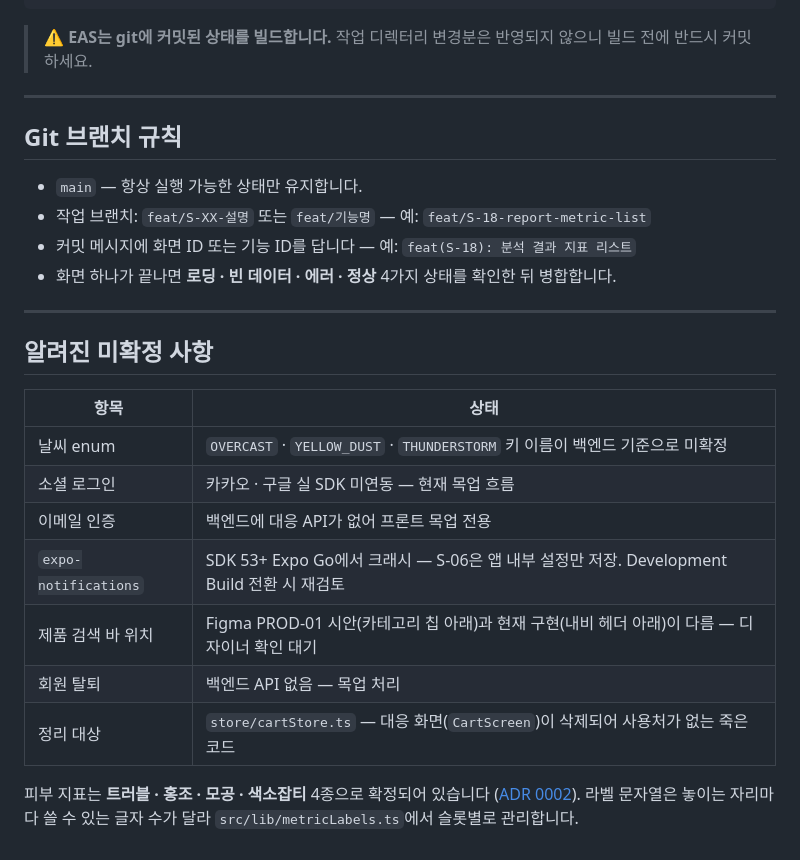
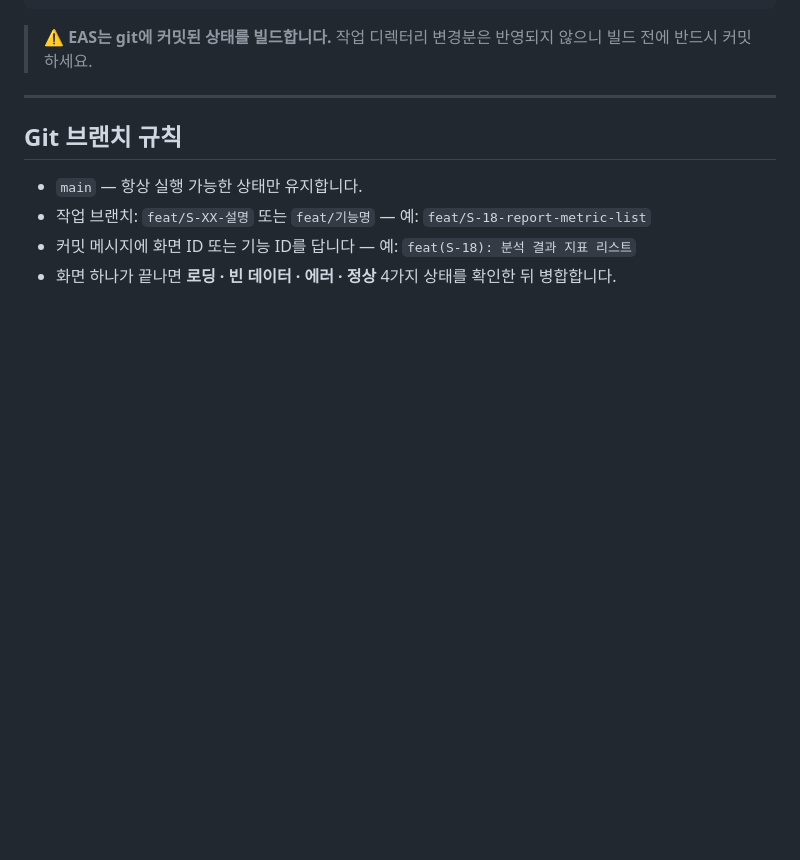
Before and after one commit to Yeonb0/hackerthon-team-ildangbaek, a Markdown page: frontend/README.md, the part around one of its changes. GitHub-like rendering; blank space fills up the shorter version.

Commit message:
Revise project name and clean up README
Updated project name in the README and removed known issues section.

```diff
--- a/frontend/README.md
+++ b/frontend/README.md
@@ -179,21 +179,3 @@ eas build --profile testflight --platform ios
 - 작업 브랜치: `feat/S-XX-설명` 또는 `feat/기능명` — 예: `feat/S-18-report-metric-list`
 - 커밋 메시지에 화면 ID 또는 기능 ID를 답니다 — 예: `feat(S-18): 분석 결과 지표 리스트`
 - 화면 하나가 끝나면 **로딩 · 빈 데이터 · 에러 · 정상** 4가지 상태를 확인한 뒤 병합합니다.
-
----
-
-## 알려진 미확정 사항
-
-| 항목 | 상태 |
-| --- | --- |
-| 날씨 enum | `OVERCAST` · `YELLOW_DUST` · `THUNDERSTORM` 키 이름이 백엔드 기준으로 미확정 |
-| 소셜 로그인 | 카카오 · 구글 실 SDK 미연동 — 현재 목업 흐름 |
-| 이메일 인증 | 백엔드에 대응 API가 없어 프론트 목업 전용 |
-| `expo-notifications` | SDK 53+ Expo Go에서 크래시 — S-06은 앱 내부 설정만 저장. Development Build 전환 시 재검토 |
-| 제품 검색 바 위치 | Figma PROD-01 시안(카테고리 칩 아래)과 현재 구현(내비 헤더 아래)이 다름 — 디자이너 확인 대기 |
-| 회원 탈퇴 | 백엔드 API 없음 — 목업 처리 |
-| 정리 대상 | `store/cartStore.ts` — 대응 화면(`CartScreen`)이 삭제되어 사용처가 없는 죽은 코드 |
-
-피부 지표는 **트러블 · 홍조 · 모공 · 색소잡티** 4종으로 확정되어 있습니다
-([ADR 0002](../docs/decisions/0002-피부-지표-체계.md)). 라벨 문자열은 놓이는 자리마다 쓸 수 있는
-글자 수가 달라 `src/lib/metricLabels.ts`에서 슬롯별로 관리합니다.
```
Also changed, not shown: other parts of frontend/README.md (+1 -1 lines).
